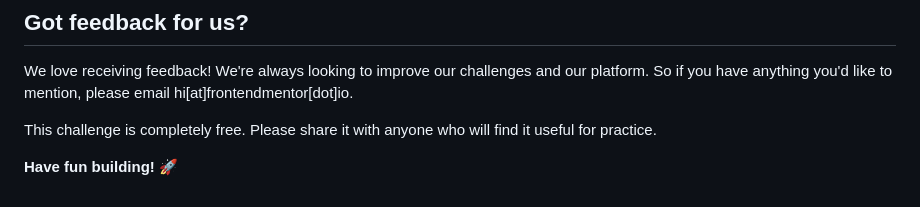
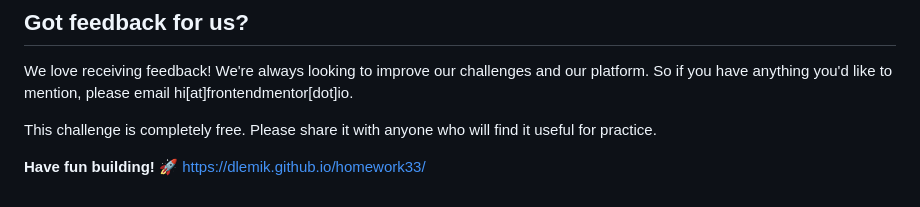
Before and after one commit to Dlemik/homework3, a Markdown page: README.md, the part around the change. GitHub-like rendering.

```diff
--- a/README.md
+++ b/README.md
@@ -91,3 +91,4 @@ We love receiving feedback! We're always looking to improve our challenges and o
 This challenge is completely free. Please share it with anyone who will find it useful for practice.
 
 **Have fun building!** 🚀
+https://dlemik.github.io/homework33/
```
